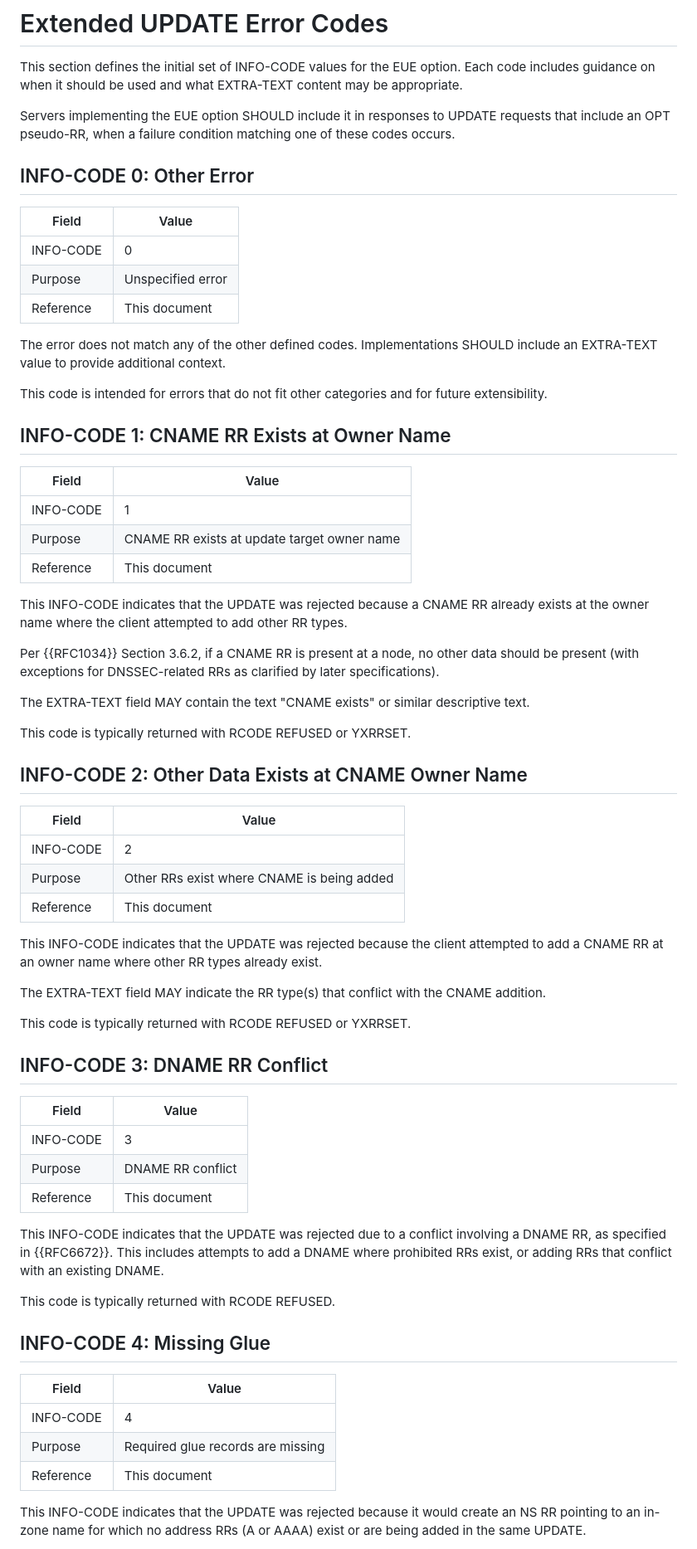
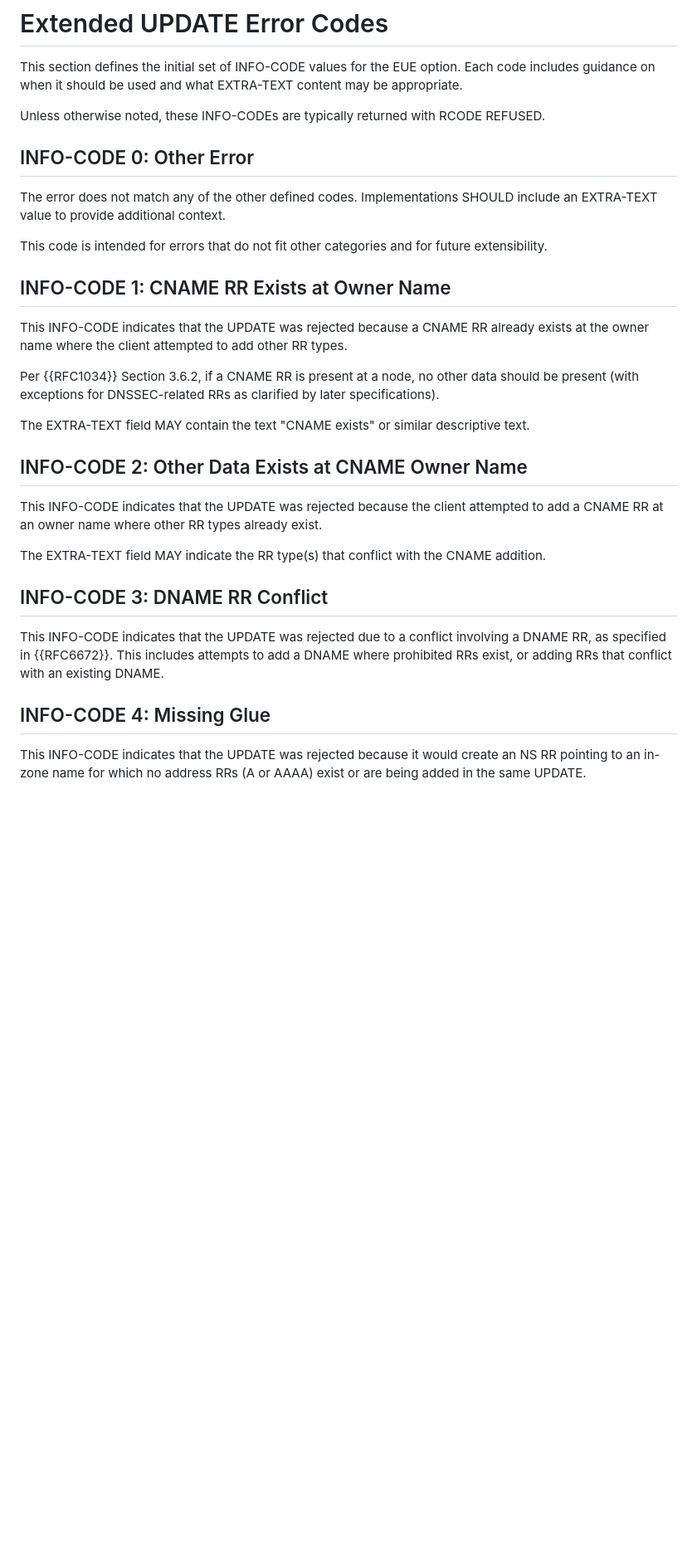
Before and after one commit to davidgroves/ID_DNS_EUE, a Markdown page: draft-groves-dnsop-eue.md, the part around one of its changes. Shown at 83% size. Rendered like a GitHub page; blank space fills up the shorter version.

```diff
--- a/draft-groves-dnsop-eue.md
+++ b/draft-groves-dnsop-eue.md
@@ -278,17 +278,10 @@ This section defines the initial set of INFO-CODE values for
 the EUE option.  Each code includes guidance on when it should
 be used and what EXTRA-TEXT content may be appropriate.
 
-Servers implementing the EUE option SHOULD include it in
-responses to UPDATE requests that include an OPT pseudo-RR,
-when a failure condition matching one of these codes occurs.
+Unless otherwise noted, these INFO-CODEs are typically returned
+with RCODE REFUSED.
 
 ## INFO-CODE 0: Other Error
-
-| Field | Value |
-|-------|-------|
-| INFO-CODE | 0 |
-| Purpose | Unspecified error |
-| Reference | This document |
 
 The error does not match any of the other defined codes.
 Implementations SHOULD include an EXTRA-TEXT value to provide
@@ -298,12 +291,6 @@ This code is intended for errors that do not fit other categories
 and for future extensibility.
 
 ## INFO-CODE 1: CNAME RR Exists at Owner Name
-
-| Field | Value |
-|-------|-------|
-| INFO-CODE | 1 |
-| Purpose | CNAME RR exists at update target owner name |
-| Reference | This document |
 
 This INFO-CODE indicates that the UPDATE was rejected because a
 CNAME RR already exists at the owner name where the client
@@ -316,15 +303,7 @@ RRs as clarified by later specifications).
 The EXTRA-TEXT field MAY contain the text "CNAME exists" or similar
 descriptive text.
 
-This code is typically returned with RCODE REFUSED or YXRRSET.
-
 ## INFO-CODE 2: Other Data Exists at CNAME Owner Name
-
-| Field | Value |
-|-------|-------|
-| INFO-CODE | 2 |
-| Purpose | Other RRs exist where CNAME is being added |
-| Reference | This document |
 
 This INFO-CODE indicates that the UPDATE was rejected because the
 client attempted to add a CNAME RR at an owner name where other
@@ -333,30 +312,14 @@ RR types already exist.
 The EXTRA-TEXT field MAY indicate the RR type(s) that conflict
 with the CNAME addition.
 
-This code is typically returned with RCODE REFUSED or YXRRSET.
-
 ## INFO-CODE 3: DNAME RR Conflict
-
-| Field | Value |
-|-------|-------|
-| INFO-CODE | 3 |
-| Purpose | DNAME RR conflict |
-| Reference | This document |
 
 This INFO-CODE indicates that the UPDATE was rejected due to a
 conflict involving a DNAME RR, as specified in {{RFC6672}}.
 This includes attempts to add a DNAME where prohibited RRs
 exist, or adding RRs that conflict with an existing DNAME.
 
-This code is typically returned with RCODE REFUSED.
-
 ## INFO-CODE 4: Missing Glue
-
-| Field | Value |
-|-------|-------|
-| INFO-CODE | 4 |
-| Purpose | Required glue records are missing |
-| Reference | This document |
 
 This INFO-CODE indicates that the UPDATE was rejected because it
 would create an NS RR pointing to an in-zone name for which no
```
Also changed, not shown: other parts of draft-groves-dnsop-eue.md (+32 -63 lines).
